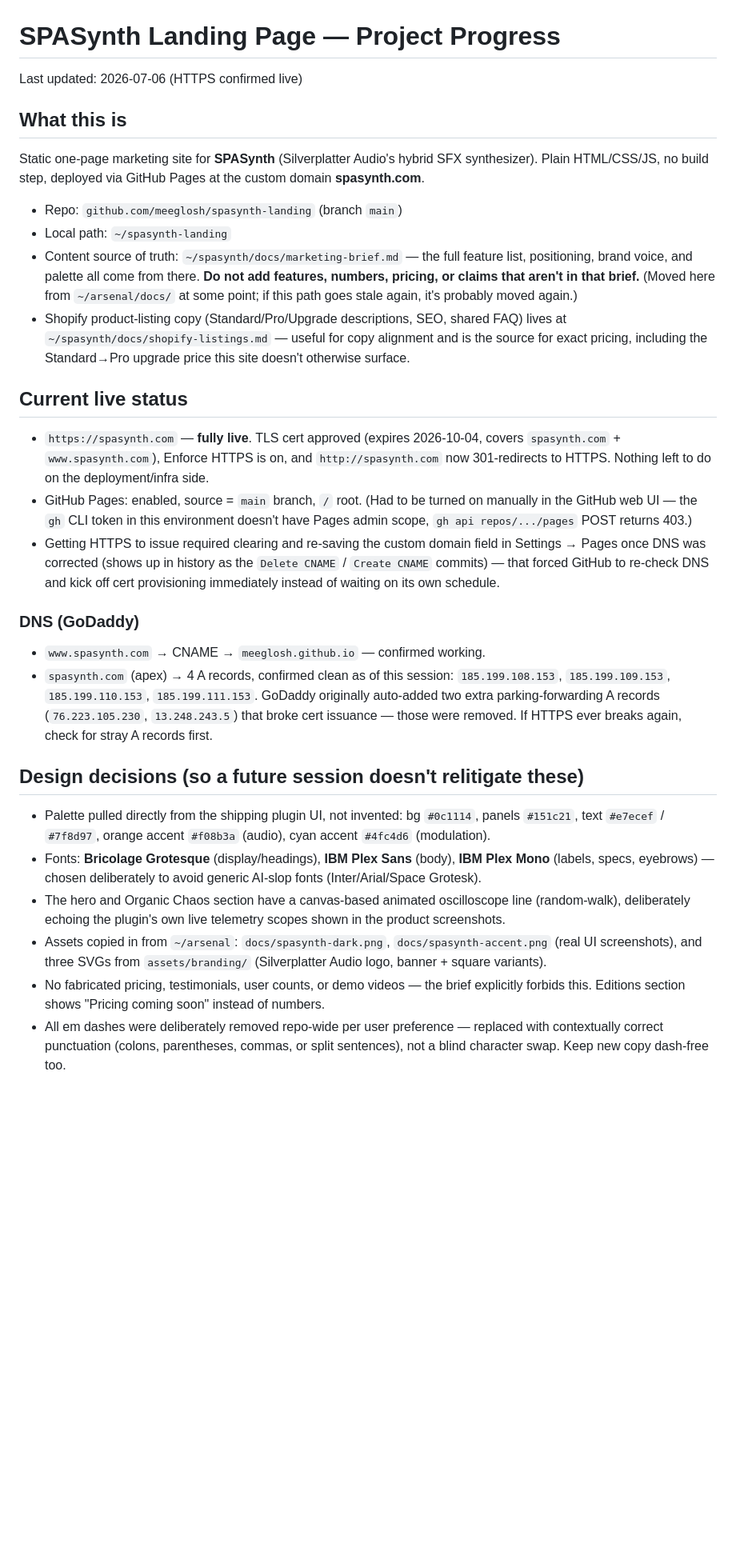
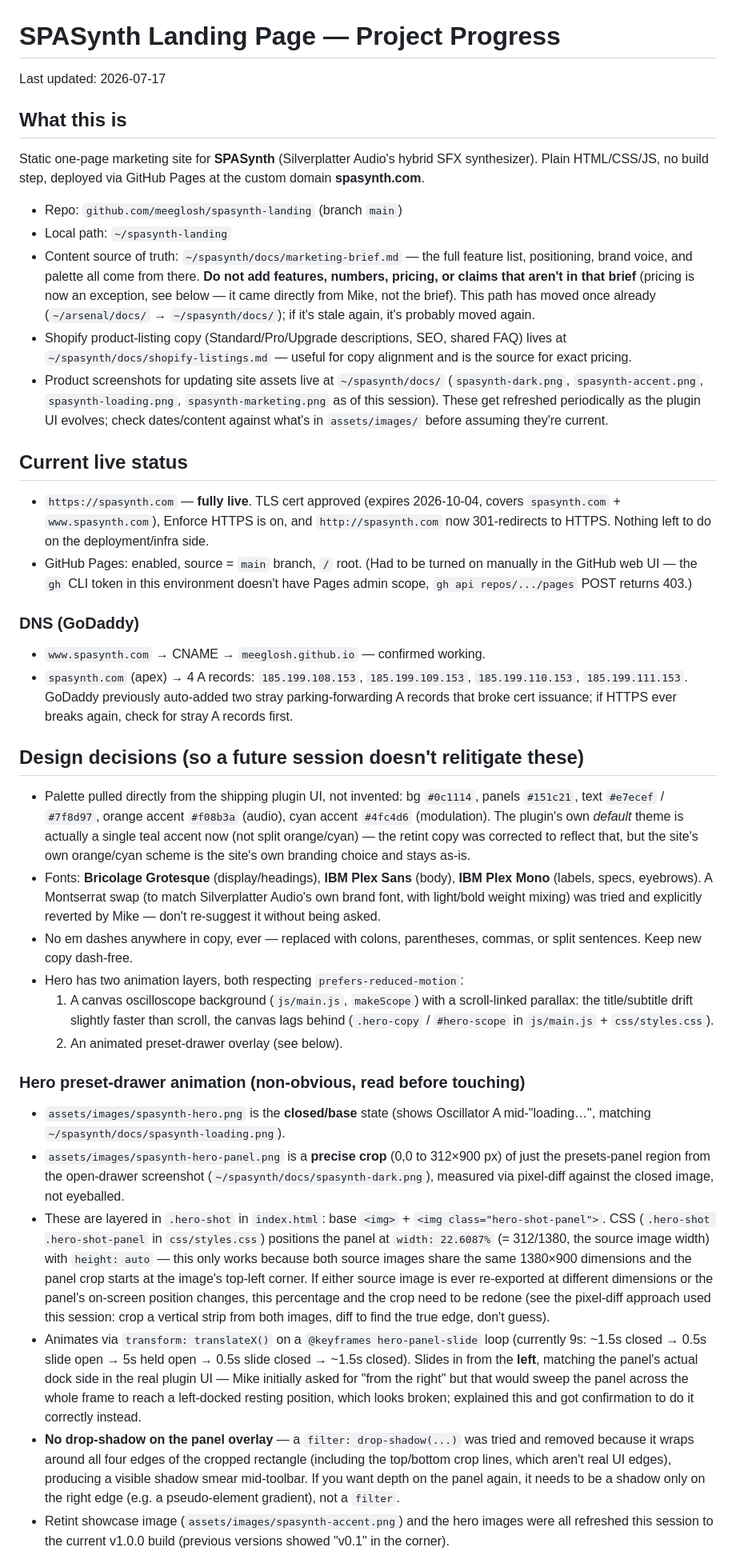
Before and after one commit to meeglosh/spasynth-landing, a Markdown page: PROGRESS.md, the part around one of its changes. Shown at 80% size. Rendered like a GitHub page; blank space fills up the shorter version.

```diff
--- a/PROGRESS.md
+++ b/PROGRESS.md
@@ -1,6 +1,6 @@
 # SPASynth Landing Page — Project Progress
 
-Last updated: 2026-07-06 (HTTPS confirmed live)
+Last updated: 2026-07-17
 
 ## What this is
 
@@ -13,12 +13,17 @@ at the custom domain **spasynth.com**.
 - Content source of truth: `~/spasynth/docs/marketing-brief.md` — the full
   feature list, positioning, brand voice, and palette all come from there.
   **Do not add features, numbers, pricing, or claims that aren't in that
-  brief.** (Moved here from `~/arsenal/docs/` at some point; if this path
-  goes stale again, it's probably moved again.)
+  brief** (pricing is now an exception, see below — it came directly from
+  Mike, not the brief). This path has moved once already (`~/arsenal/docs/`
+  → `~/spasynth/docs/`); if it's stale again, it's probably moved again.
 - Shopify product-listing copy (Standard/Pro/Upgrade descriptions, SEO,
   shared FAQ) lives at `~/spasynth/docs/shopify-listings.md` — useful for
-  copy alignment and is the source for exact pricing, including the
-  Standard→Pro upgrade price this site doesn't otherwise surface.
+  copy alignment and is the source for exact pricing.
+- Product screenshots for updating site assets live at `~/spasynth/docs/`
+  (`spasynth-dark.png`, `spasynth-accent.png`, `spasynth-loading.png`,
+  `spasynth-marketing.png` as of this session). These get refreshed
+  periodically as the plugin UI evolves; check dates/content against what's
+  in `assets/images/` before assuming they're current.
 
 ## Current live status
 
@@ -29,39 +34,70 @@ at the custom domain **spasynth.com**.
 - GitHub Pages: enabled, source = `main` branch, `/` root. (Had to be turned
   on manually in the GitHub web UI — the `gh` CLI token in this environment
   doesn't have Pages admin scope, `gh api repos/.../pages` POST returns 403.)
-- Getting HTTPS to issue required clearing and re-saving the custom domain
-  field in Settings → Pages once DNS was corrected (shows up in history as
-  the `Delete CNAME` / `Create CNAME` commits) — that forced GitHub to
-  re-check DNS and kick off cert provisioning immediately instead of waiting
-  on its own schedule.
 
 ### DNS (GoDaddy)
 
 - `www.spasynth.com` → CNAME → `meeglosh.github.io` — confirmed working.
-- `spasynth.com` (apex) → 4 A records, confirmed clean as of this session:
-  `185.199.108.153`, `185.199.109.153`, `185.199.110.153`, `185.199.111.153`.
-  GoDaddy originally auto-added two extra parking-forwarding A records
-  (`76.223.105.230`, `13.248.243.5`) that broke cert issuance — those were
-  removed. If HTTPS ever breaks again, check for stray A records first.
+- `spasynth.com` (apex) → 4 A records: `185.199.108.153`, `185.199.109.153`,
+  `185.199.110.153`, `185.199.111.153`. GoDaddy previously auto-added two
+  stray parking-forwarding A records that broke cert issuance; if HTTPS
+  ever breaks again, check for stray A records first.
 
 ## Design decisions (so a future session doesn't relitigate these)
 
 - Palette pulled directly from the shipping plugin UI, not invented:
   bg `#0c1114`, panels `#151c21`, text `#e7ecef` / `#7f8d97`, orange accent
-  `#f08b3a` (audio), cyan accent `#4fc4d6` (modulation).
+  `#f08b3a` (audio), cyan accent `#4fc4d6` (modulation). The plugin's own
+  *default* theme is actually a single teal accent now (not split
+  orange/cyan) — the retint copy was corrected to reflect that, but the
+  site's own orange/cyan scheme is the site's own branding choice and
+  stays as-is.
 - Fonts: **Bricolage Grotesque** (display/headings), **IBM Plex Sans**
-  (body), **IBM Plex Mono** (labels, specs, eyebrows) — chosen deliberately
-  to avoid generic AI-slop fonts (Inter/Arial/Space Grotesk).
-- The hero and Organic Chaos section have a canvas-based animated
-  oscilloscope line (random-walk), deliberately echoing the plugin's own
-  live telemetry scopes shown in the product screenshots.
-- Assets copied in from `~/arsenal`: `docs/spasynth-dark.png`,
-  `docs/spasynth-accent.png` (real UI screenshots), and three SVGs from
-  `assets/branding/` (Silverplatter Audio logo, banner + square variants).
-- No fabricated pricing, testimonials, user counts, or demo videos — the
-  brief explicitly forbids this. Editions section shows "Pricing coming
-  soon" instead of numbers.
-- All em dashes were deliberately removed repo-wide per user preference —
-  replaced with contextually correct punctuation (colons, parentheses,
-  commas, or split sentences), not a blind character swap. Keep new copy
-  dash-free too.
+  (body), **IBM Plex Mono** (labels, specs, eyebrows). A Montserrat swap
+  (to match Silverplatter Audio's own brand font, with light/bold weight
+  mixing) was tried and explicitly reverted by Mike — don't re-suggest it
+  without being asked.
+- No em dashes anywhere in copy, ever — replaced with colons, parentheses,
+  commas, or split sentences. Keep new copy dash-free.
+- Hero has two animation layers, both respecting `prefers-reduced-motion`:
+  1. A canvas oscilloscope background (`js/main.js`, `makeScope`) with a
+     scroll-linked parallax: the title/subtitle drift slightly faster than
+     scroll, the canvas lags behind (`.hero-copy` / `#hero-scope` in
+     `js/main.js` + `css/styles.css`).
+  2. An animated preset-drawer overlay (see below).
+
+### Hero preset-drawer animation (non-obvious, read before touching)
+
+- `assets/images/spasynth-hero.png` is the **closed/base** state (shows
+  Oscillator A mid-"loading…", matching `~/spasynth/docs/spasynth-loading.png`).
+- `assets/images/spasynth-hero-panel.png` is a **precise crop** (0,0 to
+  312×900 px) of just the presets-panel region from the open-drawer
+  screenshot (`~/spasynth/docs/spasynth-dark.png`), measured via pixel-diff
+  against the closed image, not eyeballed.
+- These are layered in `.hero-shot` in `index.html`: base `<img>` +
+  `<img class="hero-shot-panel">`. CSS (`.hero-shot .hero-shot-panel` in
+  `css/styles.css`) positions the panel at `width: 22.6087%` (= 312/1380,
+  the source image width) with `height: auto` — this only works because
+  both source images share the same 1380×900 dimensions and the panel crop
+  starts at the image's top-left corner. If either source image is ever
+  re-exported at different dimensions or the panel's on-screen position
+  changes, this percentage and the crop need to be redone (see the
+  pixel-diff approach used this session: crop a vertical strip from both
+  images, diff to find the true edge, don't guess).
+- Animates via `transform: translateX()` on a `@keyframes hero-panel-slide`
+  loop (currently 9s: ~1.5s closed → 0.5s slide open → 5s held open → 0.5s
+  slide closed → ~1.5s closed). Slides in from the **left**, matching the
+  panel's actual dock side in the real plugin UI — Mike initially asked for
+  "from the right" but that would sweep the panel across the whole frame
+  to reach a left-docked resting position, which looks broken; explained
+  this and got confirmation to do it correctly instead.
+- **No drop-shadow on the panel overlay** — a `filter: drop-shadow(...)`
+  was tried and removed because it wraps around all four edges of the
+  cropped rectangle (including the top/bottom crop lines, which aren't
+  real UI edges), producing a visible shadow smear mid-toolbar. If you
+  want depth on the panel again, it needs to be a shadow only on the
+  right edge (e.g. a pseudo-element gradient), not a `filter`.
+- Retint showcase image (`assets/images/spasynth-accent.png`) and the hero
+  images were all refreshed this session to the current v1.0.0 build
+  (previous versions showed "v0.1" in the corner).
+
```
Also changed, not shown: other parts of PROGRESS.md (+57 -28 lines).
